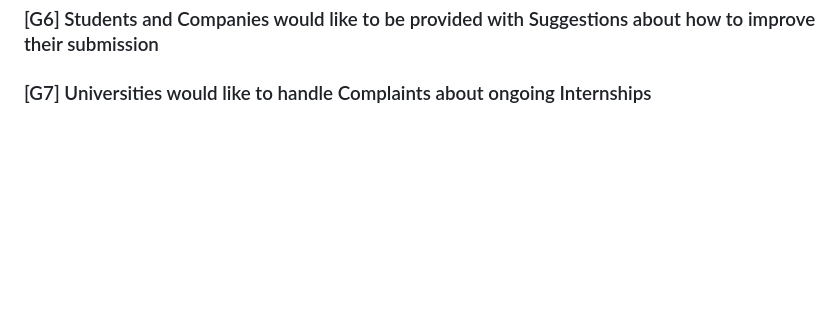
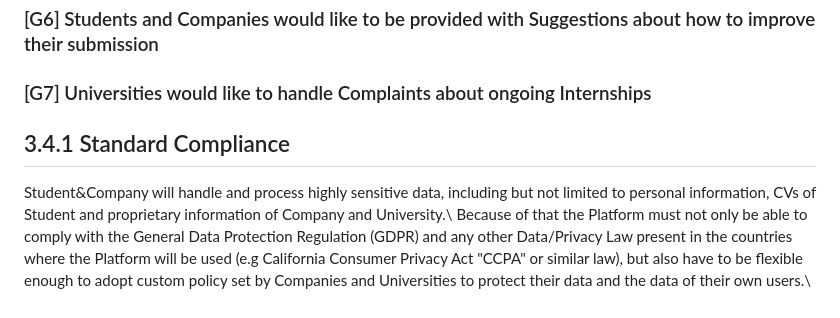
Before and after one commit to Slaitroc/RicciPaoliGrisoni, a Markdown page: RASD.md, the part around the change. Drawn GitHub-style; blank space fills up the shorter version.

Commit message:
Add section on standard compliance in RASD.md

```diff
--- a/RASD.md
+++ b/RASD.md
@@ -402,3 +402,8 @@ The platform uses standard internet communication protocols to interact with Use
 ### [G5] Students and Companies would like to complain, communicate problems, provide information about an ongoing Internship
 ### [G6] Students and Companies would like to be provided with Suggestions about how to improve their submission
 ### [G7] Universities would like to handle Complaints about ongoing Internships
+
+## 3.4.1 Standard Compliance
+Student&Company will handle and process highly sensitive data, including but not limited to personal information, CVs of Student and proprietary information of Company and University.\\
+Because of that the Platform must not only be able to comply with the General Data Protection Regulation (GDPR) and any other Data/Privacy Law present in the countries where the Platform will be used (e.g California Consumer Privacy Act "CCPA" or similar law), but also have to be flexible enough to adopt custom policy set by Companies and Universities to protect their data and the data of their own users.\\
+<!-- Sam 0.75h ->
```
